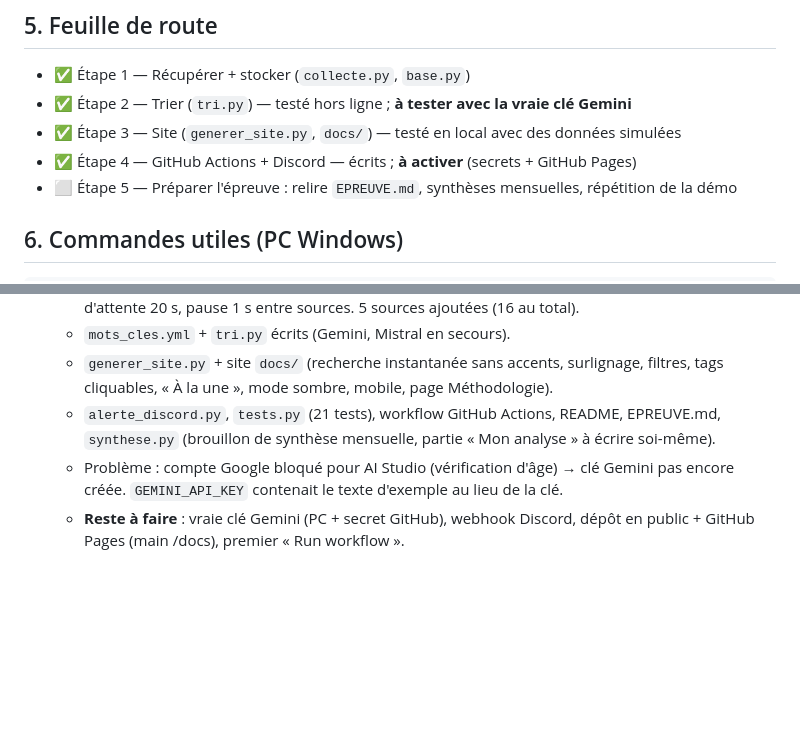
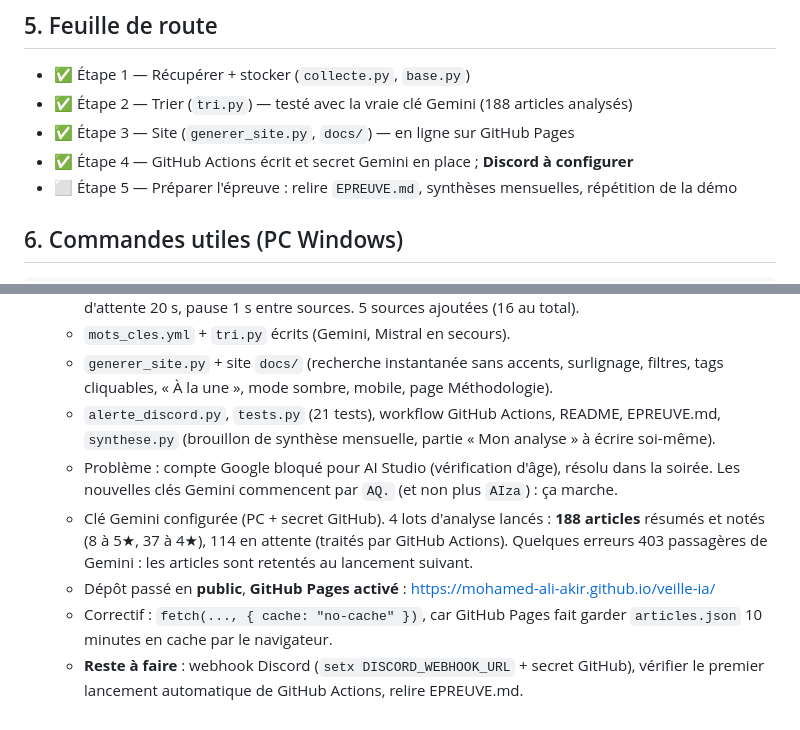
Before and after one commit to mohamed-ali-akir/veille-ia, a Markdown page: CLAUDE.md, 2 parts joined by grey strips. GitHub-like rendering; blank space fills up the shorter version.

Commit message:
Journal : clé Gemini, première analyse et site en ligne
Co-Authored-By: Claude Opus 5.5 <noreply@anthropic.com>

```diff
--- a/CLAUDE.md
+++ b/CLAUDE.md
@@ -118,9 +118,9 @@ La recherche se fait dans le navigateur (JavaScript), sans serveur.
 ## 5. Feuille de route
 
 - ✅ Étape 1 — Récupérer + stocker (`collecte.py`, `base.py`)
-- ✅ Étape 2 — Trier (`tri.py`) — testé hors ligne ; **à tester avec la vraie clé Gemini**
-- ✅ Étape 3 — Site (`generer_site.py`, `docs/`) — testé en local avec des données simulées
-- ✅ Étape 4 — GitHub Actions + Discord — écrits ; **à activer** (secrets + GitHub Pages)
+- ✅ Étape 2 — Trier (`tri.py`) — testé avec la vraie clé Gemini (188 articles analysés)
+- ✅ Étape 3 — Site (`generer_site.py`, `docs/`) — en ligne sur GitHub Pages
+- ✅ Étape 4 — GitHub Actions écrit et secret Gemini en place ; **Discord à configurer**
 - ⬜ Étape 5 — Préparer l'épreuve : relire `EPREUVE.md`, synthèses mensuelles, répétition de la démo
 
 ## 6. Commandes utiles (PC Windows)
@@ -151,7 +151,13 @@ git add . && git commit -m "message" && git push
     filtres, tags cliquables, « À la une », mode sombre, mobile, page Méthodologie).
   - `alerte_discord.py`, `tests.py` (21 tests), workflow GitHub Actions, README, EPREUVE.md,
     `synthese.py` (brouillon de synthèse mensuelle, partie « Mon analyse » à écrire soi-même).
-  - Problème : compte Google bloqué pour AI Studio (vérification d'âge) → clé Gemini
-    pas encore créée. `GEMINI_API_KEY` contenait le texte d'exemple au lieu de la clé.
-  - **Reste à faire** : vraie clé Gemini (PC + secret GitHub), webhook Discord,
-    dépôt en public + GitHub Pages (main /docs), premier « Run workflow ».
+  - Problème : compte Google bloqué pour AI Studio (vérification d'âge), résolu dans la
+    soirée. Les nouvelles clés Gemini commencent par `AQ.` (et non plus `AIza`) : ça marche.
+  - Clé Gemini configurée (PC + secret GitHub). 4 lots d'analyse lancés : **188 articles**
+    résumés et notés (8 à 5★, 37 à 4★), 114 en attente (traités par GitHub Actions).
+    Quelques erreurs 403 passagères de Gemini : les articles sont retentés au lancement suivant.
+  - Dépôt passé en **public**, **GitHub Pages activé** : https://mohamed-ali-akir.github.io/veille-ia/
+  - Correctif : `fetch(..., { cache: "no-cache" })`, car GitHub Pages fait garder
+    `articles.json` 10 minutes en cache par le navigateur.
+  - **Reste à faire** : webhook Discord (`setx DISCORD_WEBHOOK_URL` + secret GitHub),
+    vérifier le premier lancement automatique de GitHub Actions, relire EPREUVE.md.
```
